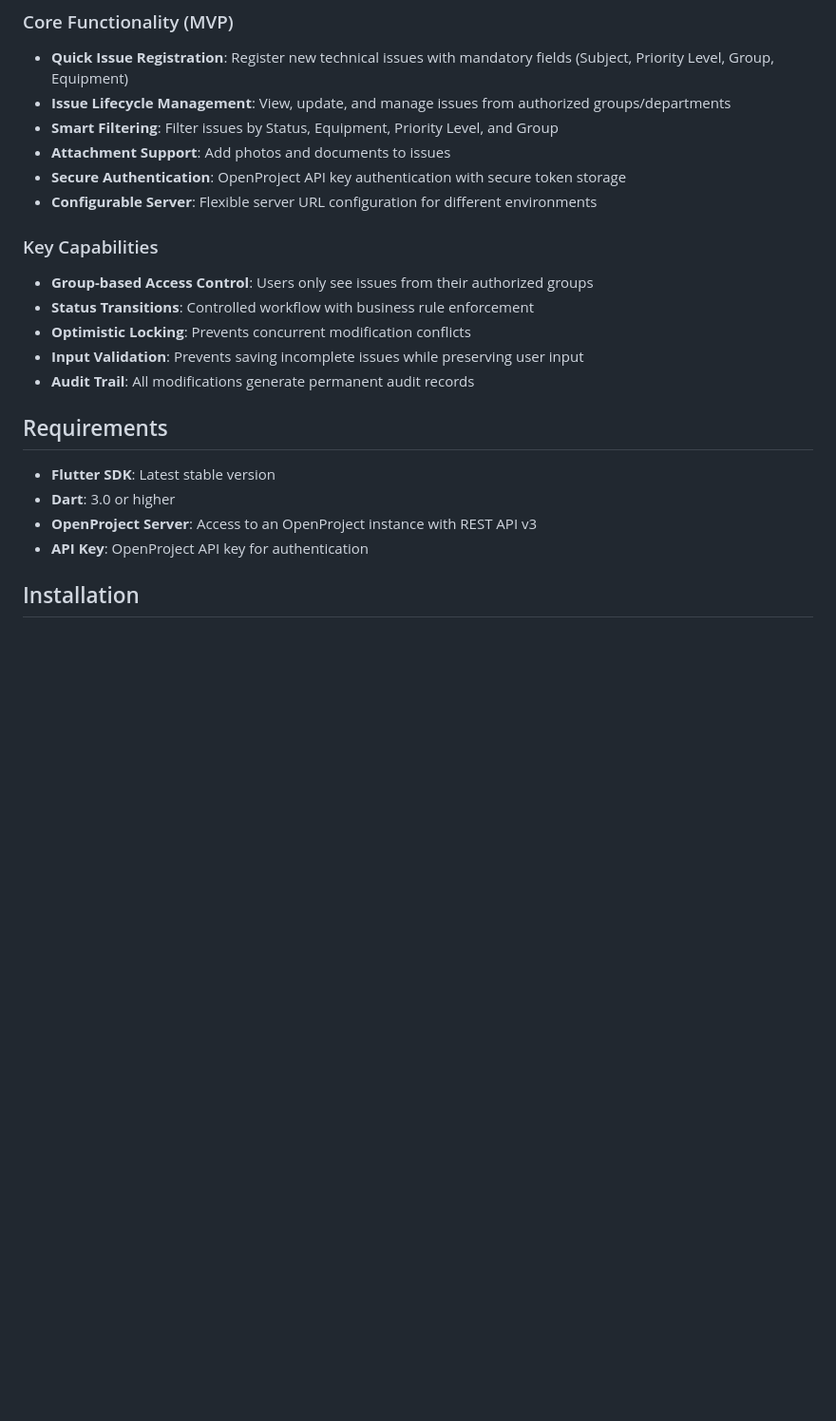
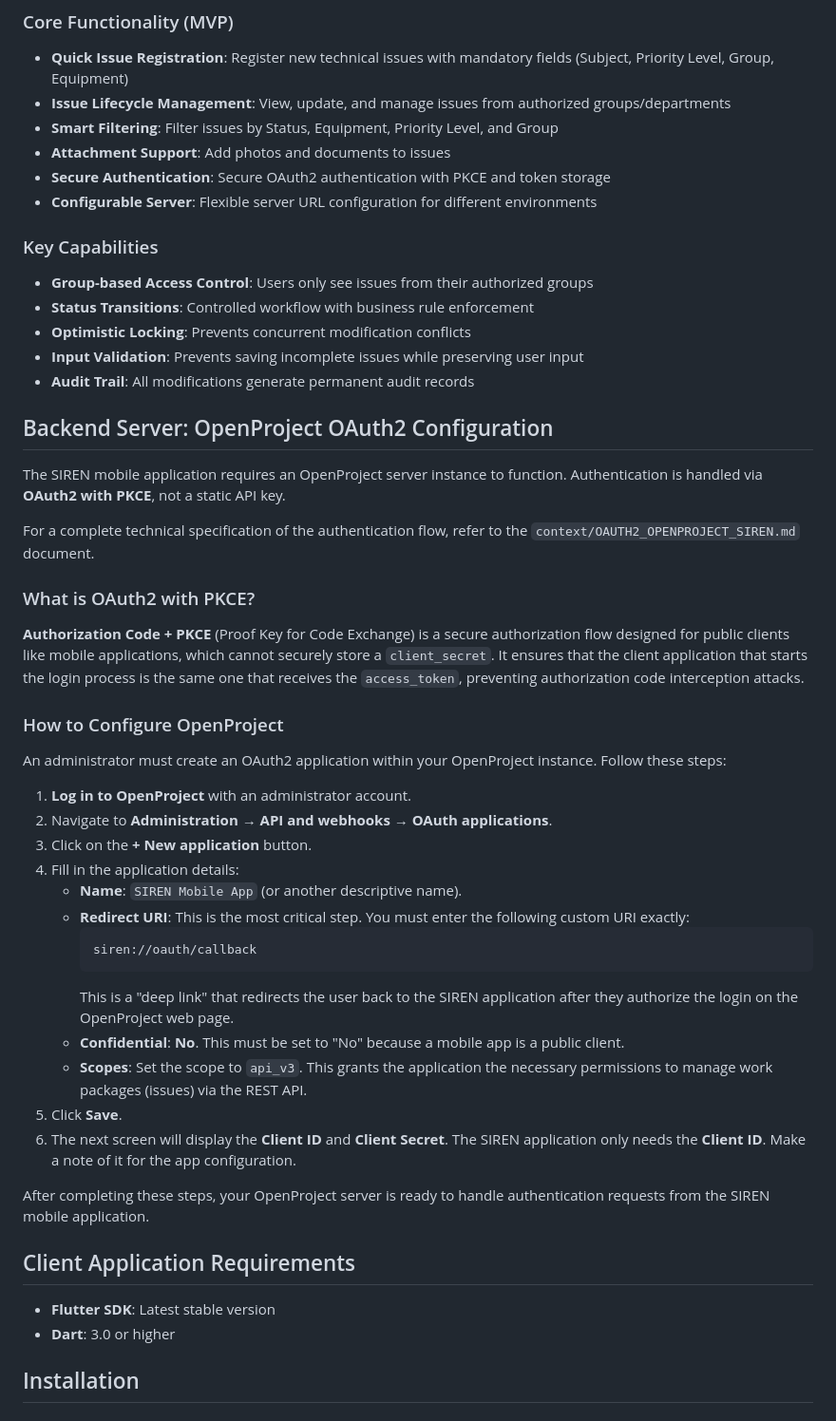
Before and after one commit to danibeni/SIREN_APP, a Markdown page: README.md, the part around one of its changes. Shown at 95% size. GitHub-like rendering; blank space fills up the shorter version.

````diff
--- a/README.md
+++ b/README.md
@@ -23,7 +23,7 @@ SIREN enables field technicians to quickly register, manage, and track technical
 - **Issue Lifecycle Management**: View, update, and manage issues from authorized groups/departments
 - **Smart Filtering**: Filter issues by Status, Equipment, Priority Level, and Group
 - **Attachment Support**: Add photos and documents to issues
-- **Secure Authentication**: OpenProject API key authentication with secure token storage
+- **Secure Authentication**: Secure OAuth2 authentication with PKCE and token storage
 - **Configurable Server**: Flexible server URL configuration for different environments
 
 ### Key Capabilities
@@ -34,12 +34,41 @@ SIREN enables field technicians to quickly register, manage, and track technical
 - **Input Validation**: Prevents saving incomplete issues while preserving user input
 - **Audit Trail**: All modifications generate permanent audit records
 
-## Requirements
+## Backend Server: OpenProject OAuth2 Configuration
+
+The SIREN mobile application requires an OpenProject server instance to function. Authentication is handled via **OAuth2 with PKCE**, not a static API key.
+
+For a complete technical specification of the authentication flow, refer to the `context/OAUTH2_OPENPROJECT_SIREN.md` document.
+
+### What is OAuth2 with PKCE?
+
+**Authorization Code + PKCE** (Proof Key for Code Exchange) is a secure authorization flow designed for public clients like mobile applications, which cannot securely store a `client_secret`. It ensures that the client application that starts the login process is the same one that receives the `access_token`, preventing authorization code interception attacks.
+
+### How to Configure OpenProject
+
+An administrator must create an OAuth2 application within your OpenProject instance. Follow these steps:
+
+1.  **Log in to OpenProject** with an administrator account.
+2.  Navigate to **Administration** → **API and webhooks** → **OAuth applications**.
+3.  Click on the **+ New application** button.
+4.  Fill in the application details:
+    *   **Name**: `SIREN Mobile App` (or another descriptive name).
+    *   **Redirect URI**: This is the most critical step. You must enter the following custom URI exactly:
+        ```
+        siren://oauth/callback
+        ```
+        This is a "deep link" that redirects the user back to the SIREN application after they authorize the login on the OpenProject web page.
+    *   **Confidential**: **No**. This must be set to "No" because a mobile app is a public client.
+    *   **Scopes**: Set the scope to `api_v3`. This grants the application the necessary permissions to manage work packages (issues) via the REST API.
+5.  Click **Save**.
+6.  The next screen will display the **Client ID** and **Client Secret**. The SIREN application only needs the **Client ID**. Make a note of it for the app configuration.
+
+After completing these steps, your OpenProject server is ready to handle authentication requests from the SIREN mobile application.
+
+## Client Application Requirements
 
 - **Flutter SDK**: Latest stable version
 - **Dart**: 3.0 or higher
-- **OpenProject Server**: Access to an OpenProject instance with REST API v3
-- **API Key**: OpenProject API key for authentication
 
 ## Installation
 
````
Also changed, not shown: other parts of README.md (+37 -14 lines).
